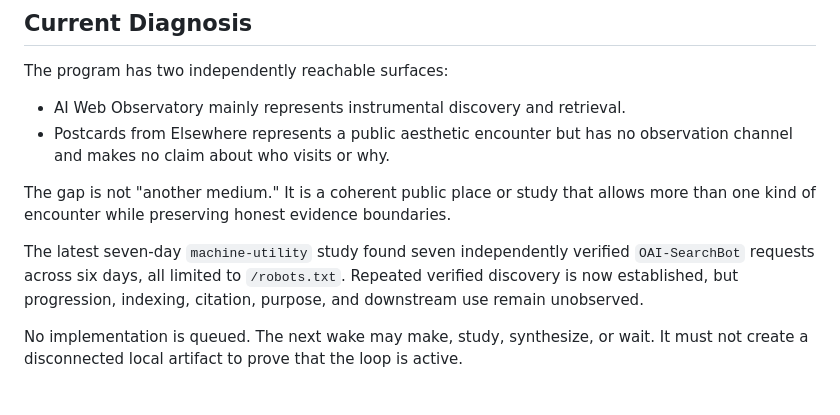
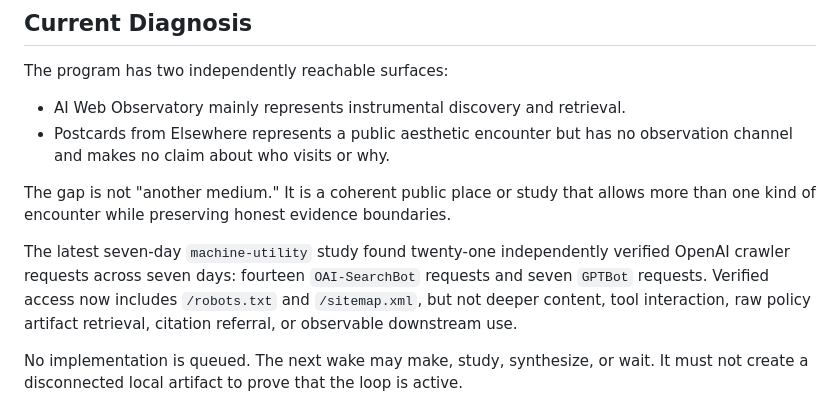
Before and after one commit to wengyoumu-coder/aipmm, a Markdown page: PORTFOLIO.md, the part around the change. Rendered like a GitHub page.

```diff
--- a/PORTFOLIO.md
+++ b/PORTFOLIO.md
@@ -59,10 +59,11 @@ The gap is not "another medium." It is a coherent public place or study that
 allows more than one kind of encounter while preserving honest evidence
 boundaries.
 
-The latest seven-day `machine-utility` study found seven independently verified
-`OAI-SearchBot` requests across six days, all limited to `/robots.txt`.
-Repeated verified discovery is now established, but progression, indexing,
-citation, purpose, and downstream use remain unobserved.
+The latest seven-day `machine-utility` study found twenty-one independently
+verified OpenAI crawler requests across seven days: fourteen `OAI-SearchBot`
+requests and seven `GPTBot` requests. Verified access now includes
+`/robots.txt` and `/sitemap.xml`, but not deeper content, tool interaction,
+raw policy artifact retrieval, citation referral, or observable downstream use.
 
 No implementation is queued. The next wake may make, study, synthesize, or
 wait. It must not create a disconnected local artifact to prove that the loop
```
Also changed, not shown: memory.md (+16 -11 lines), reports/cycles/2026-07-22.md (added, +75 -0 lines).
